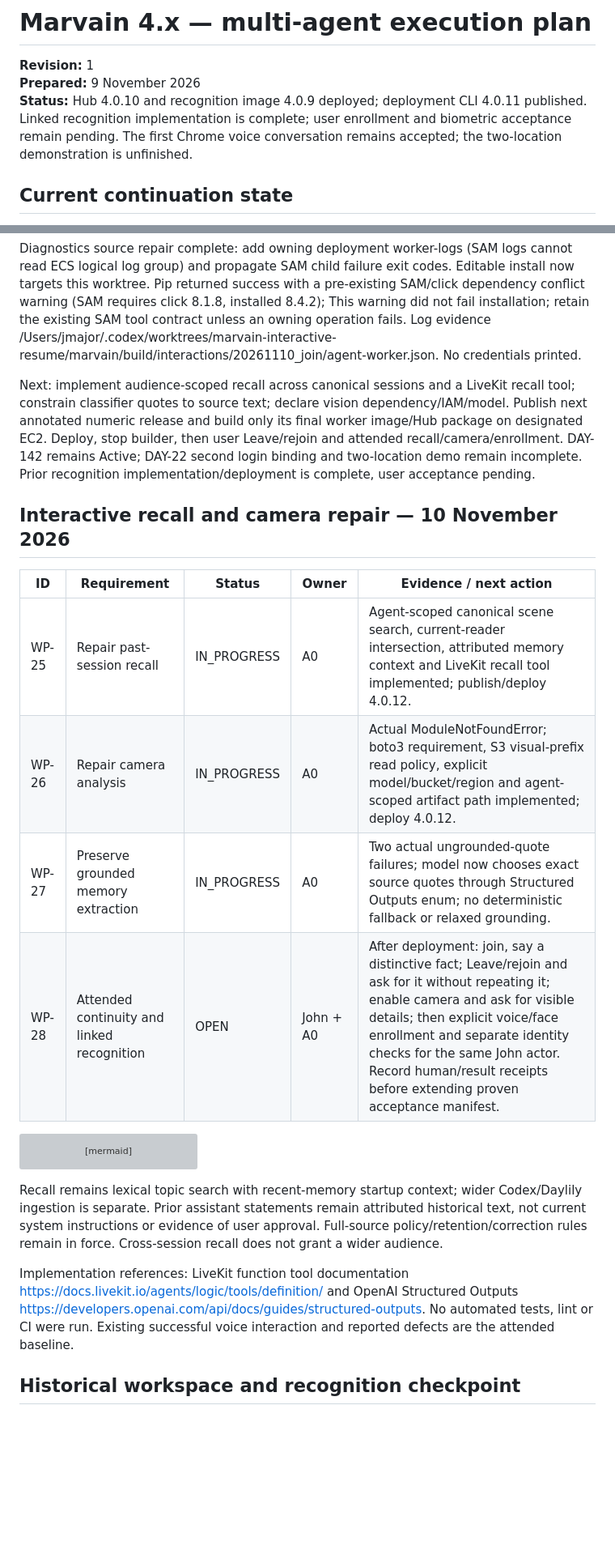
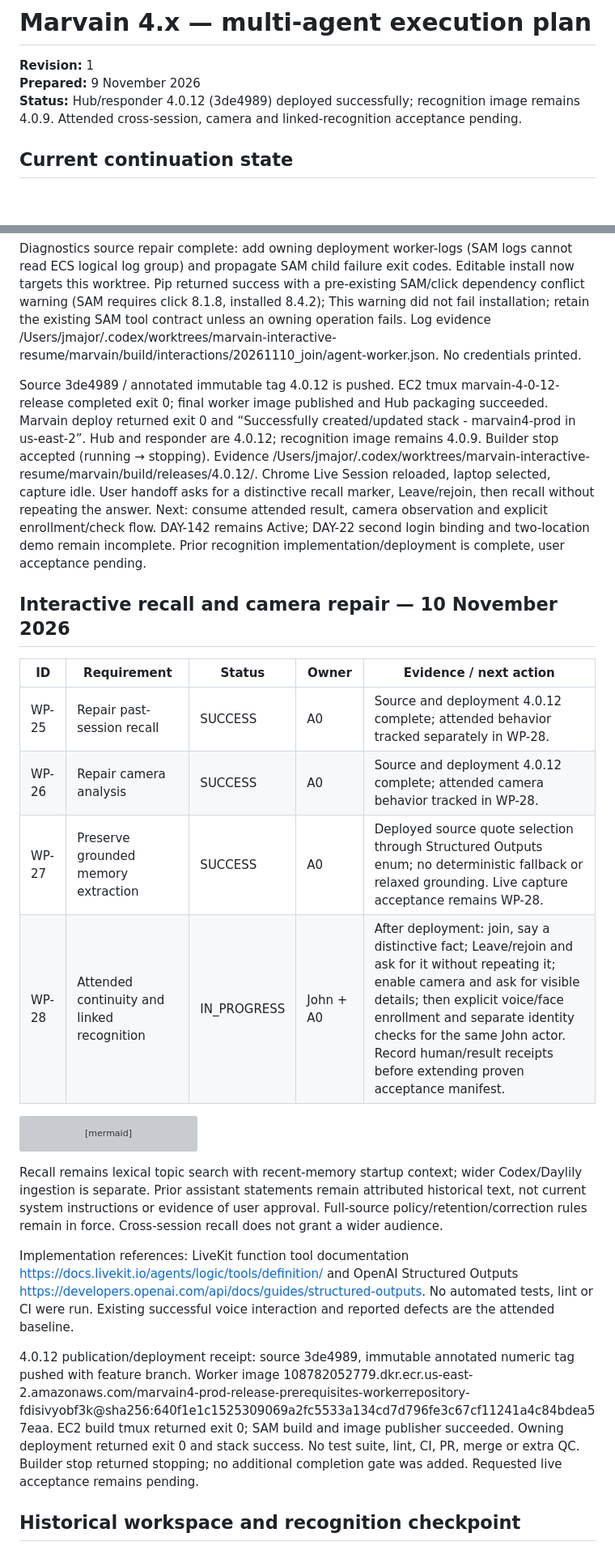
Before and after one commit to Daylily-Informatics/marvain, a Markdown page: docs/plans/20261109_marvain_4x_multiagent_execution_plan.md, 2 parts joined by grey strips. Shown at 81% size. Drawn GitHub-style; blank space fills up the shorter version; grey boxes are pictures that could not be loaded.

Commit message:
Record 4.0.12 deployment and attended recall handoff

````diff
--- a/docs/plans/20261109_marvain_4x_multiagent_execution_plan.md
+++ b/docs/plans/20261109_marvain_4x_multiagent_execution_plan.md
@@ -2,7 +2,7 @@
 
 **Revision:** 1
 **Prepared:** 9 November 2026
-**Status:** Hub 4.0.10 and recognition image 4.0.9 deployed; deployment CLI 4.0.11 published. Linked recognition implementation is complete; user enrollment and biometric acceptance remain pending. The first Chrome voice conversation remains accepted; the two-location demonstration is unfinished.
+**Status:** Hub/responder 4.0.12 (3de4989) deployed successfully; recognition image remains 4.0.9. Attended cross-session, camera and linked-recognition acceptance pending.
 
 ## Current continuation state
 
@@ -16,16 +16,16 @@ Confirmed defects: camera worker logs report ModuleNotFoundError during frame de
 
 Diagnostics source repair complete: add owning deployment worker-logs (SAM logs cannot read ECS logical log group) and propagate SAM child failure exit codes. Editable install now targets this worktree. Pip returned success with a pre-existing SAM/click dependency conflict warning (SAM requires click 8.1.8, installed 8.4.2); This warning did not fail installation; retain the existing SAM tool contract unless an owning operation fails. Log evidence /Users/jmajor/.codex/worktrees/marvain-interactive-resume/marvain/build/interactions/20261110_join/agent-worker.json. No credentials printed.
 
-Next: implement audience-scoped recall across canonical sessions and a LiveKit recall tool; constrain classifier quotes to source text; declare vision dependency/IAM/model. Publish next annotated numeric release and build only its final worker image/Hub package on designated EC2. Deploy, stop builder, then user Leave/rejoin and attended recall/camera/enrollment. DAY-142 remains Active; DAY-22 second login binding and two-location demo remain incomplete. Prior recognition implementation/deployment is complete, user acceptance pending.
+Source 3de4989 / annotated immutable tag 4.0.12 is pushed. EC2 tmux marvain-4-0-12-release completed exit 0; final worker image published and Hub packaging succeeded. Marvain deploy returned exit 0 and “Successfully created/updated stack - marvain4-prod in us-east-2”. Hub and responder are 4.0.12; recognition image remains 4.0.9. Builder stop accepted (running → stopping). Evidence /Users/jmajor/.codex/worktrees/marvain-interactive-resume/marvain/build/releases/4.0.12/. Chrome Live Session reloaded, laptop selected, capture idle. User handoff asks for a distinctive recall marker, Leave/rejoin, then recall without repeating the answer. Next: consume attended result, camera observation and explicit enrollment/check flow. DAY-142 remains Active; DAY-22 second login binding and two-location demo remain incomplete. Prior recognition implementation/deployment is complete, user acceptance pending.
 
 ## Interactive recall and camera repair — 10 November 2026
 
 | ID | Requirement | Status | Owner | Evidence / next action |
 |---|---|---|---|---|
-| WP-25 | Repair past-session recall | IN_PROGRESS | A0 | Agent-scoped canonical scene search, current-reader intersection, attributed memory context and LiveKit recall tool implemented; publish/deploy 4.0.12. |
-| WP-26 | Repair camera analysis | IN_PROGRESS | A0 | Actual ModuleNotFoundError; boto3 requirement, S3 visual-prefix read policy, explicit model/bucket/region and agent-scoped artifact path implemented; deploy 4.0.12. |
-| WP-27 | Preserve grounded memory extraction | IN_PROGRESS | A0 | Two actual ungrounded-quote failures; model now chooses exact source quotes through Structured Outputs enum; no deterministic fallback or relaxed grounding. |
-| WP-28 | Attended continuity and linked recognition | OPEN | John + A0 | After deployment: join, say a distinctive fact; Leave/rejoin and ask for it without repeating it; enable camera and ask for visible details; then explicit voice/face enrollment and separate identity checks for the same John actor. Record human/result receipts before extending proven acceptance manifest. |
+| WP-25 | Repair past-session recall | SUCCESS | A0 | Source and deployment 4.0.12 complete; attended behavior tracked separately in WP-28. |
+| WP-26 | Repair camera analysis | SUCCESS | A0 | Source and deployment 4.0.12 complete; attended camera behavior tracked in WP-28. |
+| WP-27 | Preserve grounded memory extraction | SUCCESS | A0 | Deployed source quote selection through Structured Outputs enum; no deterministic fallback or relaxed grounding. Live capture acceptance remains WP-28. |
+| WP-28 | Attended continuity and linked recognition | IN_PROGRESS | John + A0 | After deployment: join, say a distinctive fact; Leave/rejoin and ask for it without repeating it; enable camera and ask for visible details; then explicit voice/face enrollment and separate identity checks for the same John actor. Record human/result receipts before extending proven acceptance manifest. |
 
 ```mermaid
 flowchart LR
@@ -45,6 +45,8 @@ flowchart LR
 Recall remains lexical topic search with recent-memory startup context; wider Codex/Daylily ingestion is separate. Prior assistant statements remain attributed historical text, not current system instructions or evidence of user approval. Full-source policy/retention/correction rules remain in force. Cross-session recall does not grant a wider audience.
 
 Implementation references: LiveKit function tool documentation https://docs.livekit.io/agents/logic/tools/definition/ and OpenAI Structured Outputs https://developers.openai.com/api/docs/guides/structured-outputs. No automated tests, lint or CI were run. Existing successful voice interaction and reported defects are the attended baseline.
+
+4.0.12 publication/deployment receipt: source 3de4989, immutable annotated numeric tag pushed with feature branch. Worker image 108782052779.dkr.ecr.us-east-2.amazonaws.com/marvain4-prod-release-prerequisites-workerrepository-fdisivyobf3k@sha256:640f1e1c1525309069a2fc5533a134cd7d796fe3c67cf11241a4c84bdea57eaa. EC2 build tmux returned exit 0; SAM build and image publisher succeeded. Owning deployment returned exit 0 and stack success. No test suite, lint, CI, PR, merge or extra QC. Builder stop returned stopping; no additional completion gate was added. Requested live acceptance remains pending.
 
 ## Historical workspace and recognition checkpoint
 
````
